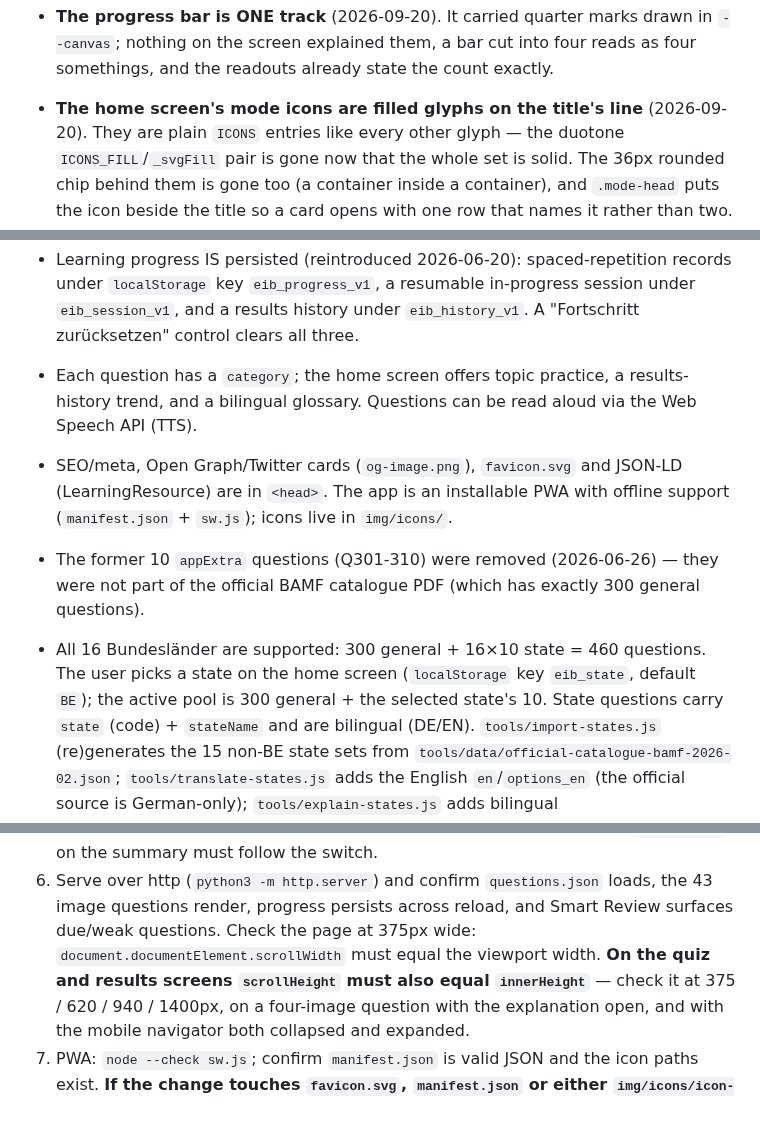
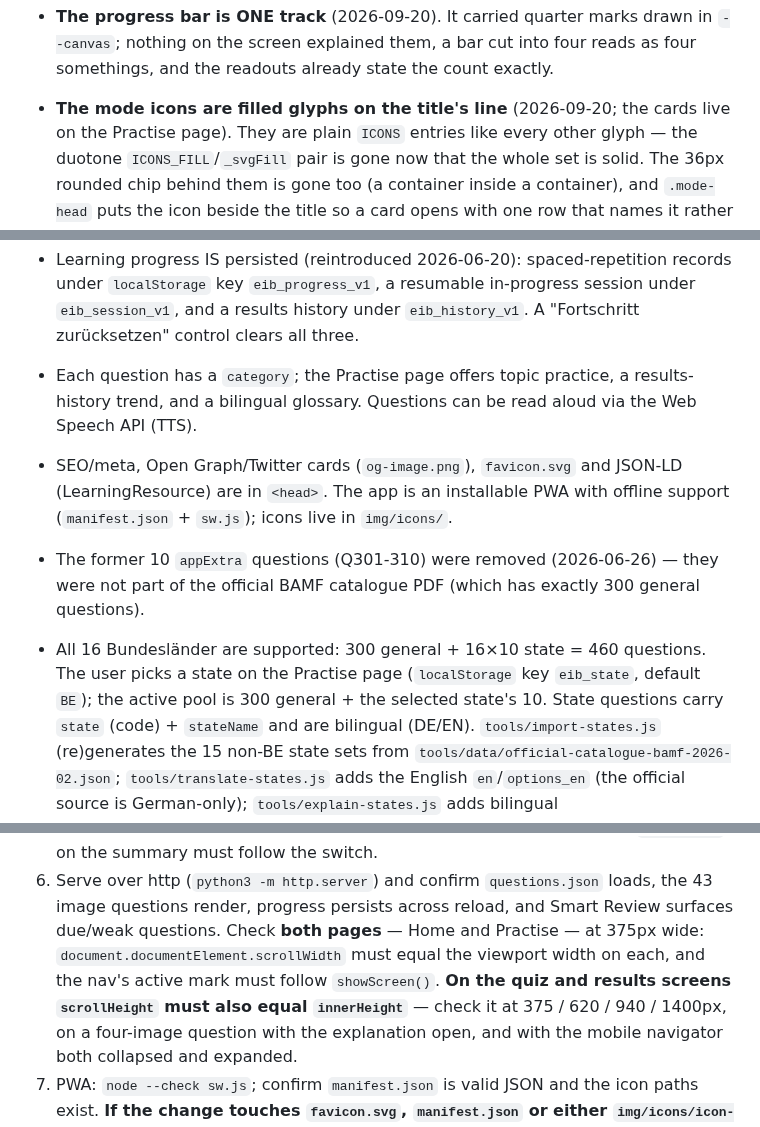
Before and after one commit to thelivinsine/eib-quiz, a Markdown page: CLAUDE.md, 3 parts joined by grey strips. GitHub-like rendering.

```diff
--- a/CLAUDE.md
+++ b/CLAUDE.md
@@ -1224,7 +1224,8 @@ Vanilla HTML/CSS/JS quiz for the German citizenship test, all 16 Bundesländer.
 - **The progress bar is ONE track** (2026-09-20). It carried quarter marks drawn in
   `--canvas`; nothing on the screen explained them, a bar cut into four reads as four
   somethings, and the readouts already state the count exactly.
-- **The home screen's mode icons are filled glyphs on the title's line** (2026-09-20).
+- **The mode icons are filled glyphs on the title's line** (2026-09-20; the cards live on
+  the Practise page).
   They are plain `ICONS` entries like every other glyph — the duotone `ICONS_FILL`/`_svgFill`
   pair is gone now that the whole set is solid. The 36px rounded chip behind them is gone
   too (a container inside a container), and `.mode-head` puts the icon beside the title so a
@@ -1283,7 +1284,7 @@ Vanilla HTML/CSS/JS quiz for the German citizenship test, all 16 Bundesländer.
   under `localStorage` key `eib_progress_v1`, a resumable in-progress session under
   `eib_session_v1`, and a results history under `eib_history_v1`. A "Fortschritt
   zurücksetzen" control clears all three.
-- Each question has a `category`; the home screen offers topic practice, a results-history
+- Each question has a `category`; the Practise page offers topic practice, a results-history
   trend, and a bilingual glossary. Questions can be read aloud via the Web Speech API (TTS).
 - SEO/meta, Open Graph/Twitter cards (`og-image.png`), `favicon.svg` and JSON-LD
   (LearningResource) are in `<head>`. The app is an installable PWA with offline support
@@ -1291,7 +1292,7 @@ Vanilla HTML/CSS/JS quiz for the German citizenship test, all 16 Bundesländer.
 - The former 10 `appExtra` questions (Q301-310) were removed (2026-06-26) — they were not
   part of the official BAMF catalogue PDF (which has exactly 300 general questions).
 - All 16 Bundesländer are supported: 300 general + 16×10 state = 460 questions. The user picks
-  a state on the home screen (`localStorage` key `eib_state`, default `BE`); the active pool is
+  a state on the Practise page (`localStorage` key `eib_state`, default `BE`); the active pool is
   300 general + the selected state's 10. State questions carry `state` (code) + `stateName` and
   are bilingual (DE/EN). `tools/import-states.js` (re)generates the 15 non-BE state sets from
   `tools/data/official-catalogue-bamf-2026-02.json`; `tools/translate-states.js` adds the
@@ -1521,8 +1522,9 @@ Before publishing any app change:
    on the summary must follow the switch.
 6. Serve over http (`python3 -m http.server`) and confirm `questions.json` loads, the 43
    image questions render, progress persists across reload, and Smart Review surfaces
-   due/weak questions. Check the page at 375px wide: `document.documentElement.scrollWidth`
-   must equal the viewport width. **On the quiz and results screens `scrollHeight` must also
+   due/weak questions. Check **both pages** — Home and Practise — at 375px wide:
+   `document.documentElement.scrollWidth` must equal the viewport width on each, and the
+   nav's active mark must follow `showScreen()`. **On the quiz and results screens `scrollHeight` must also
    equal `innerHeight`** — check it at 375 / 620 / 940 / 1400px, on a four-image question with
    the explanation open, and with the mobile navigator both collapsed and expanded.
 7. PWA: `node --check sw.js`; confirm `manifest.json` is valid JSON and the icon paths exist.
```
Also changed, not shown: other parts of CLAUDE.md (+1 -1 lines), docs/TODO.md (+43 -1 lines), docs/plans/focused-session-view.md (+5 -0 lines).
